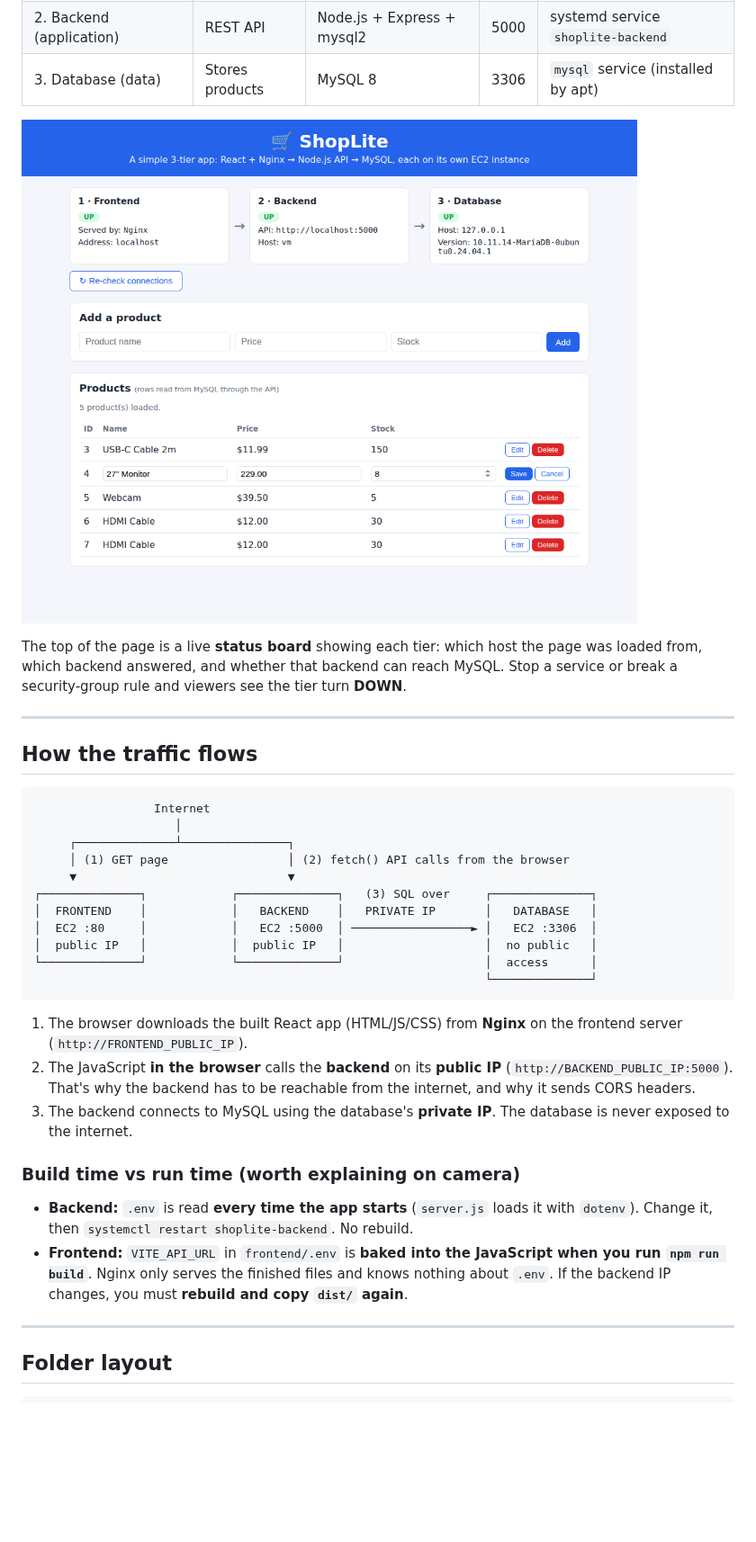
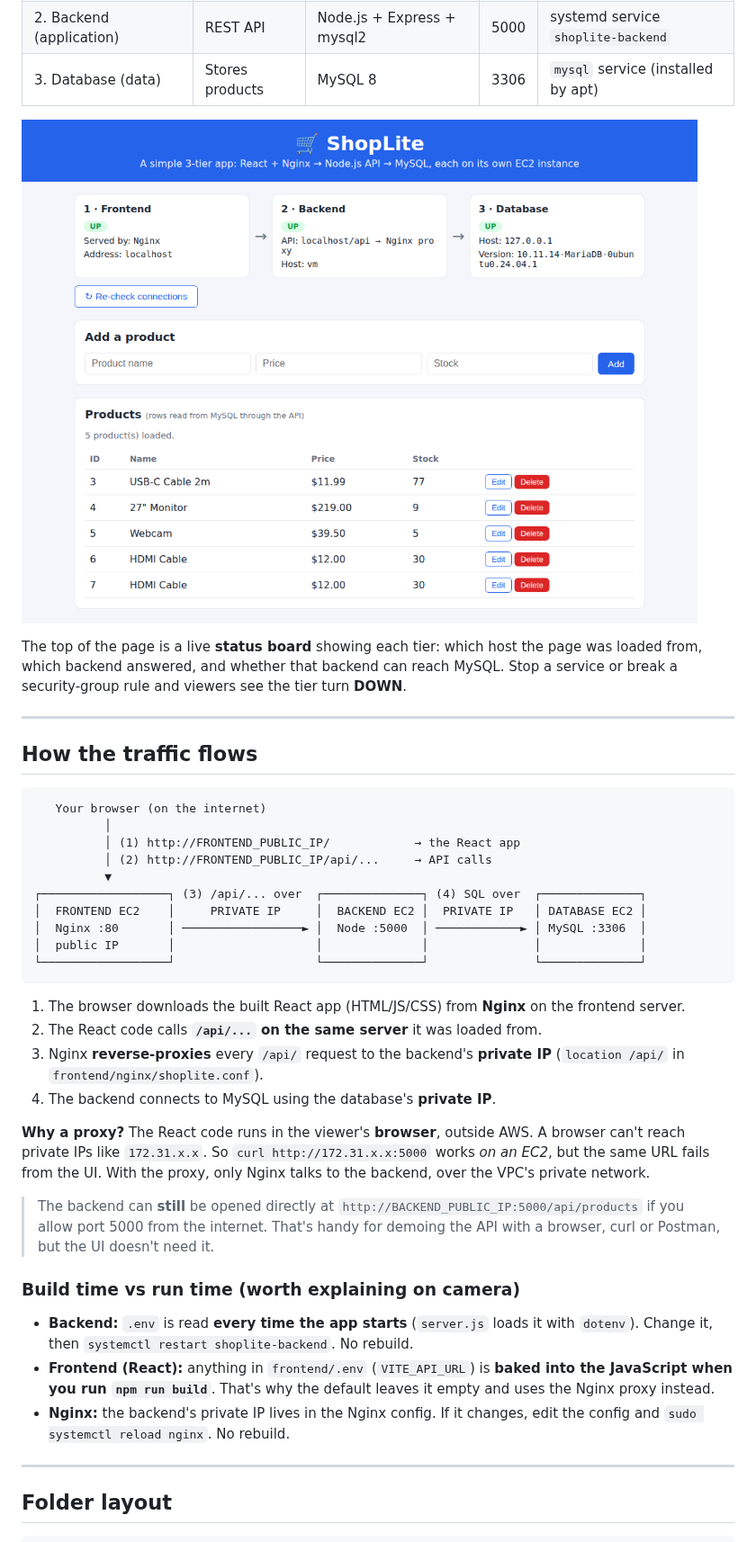
Before and after one commit to awsdevop183/shoplite, a Markdown page: README.md, the part around one of its changes. Shown at 90% size. GitHub-like rendering; pictures changed too: docs/screenshot.png; blank space fills up the shorter version.

````diff
--- a/README.md
+++ b/README.md
@@ -21,35 +21,43 @@ turn **DOWN**.
 ## How the traffic flows
 
 ```
-                 Internet
-                    │
-     ┌──────────────┴───────────────┐
-     │ (1) GET page                 │ (2) fetch() API calls from the browser
-     ▼                              ▼
-┌──────────────┐            ┌──────────────┐   (3) SQL over     ┌──────────────┐
-│  FRONTEND    │            │   BACKEND    │   PRIVATE IP       │   DATABASE   │
-│  EC2 :80     │            │   EC2 :5000  │ ─────────────────► │   EC2 :3306  │
-│  public IP   │            │  public IP   │                    │  no public   │
-└──────────────┘            └──────────────┘                    │  access      │
-                                                                └──────────────┘
+   Your browser (on the internet)
+          │
+          │ (1) http://FRONTEND_PUBLIC_IP/            → the React app
+          │ (2) http://FRONTEND_PUBLIC_IP/api/...     → API calls
+          ▼
+┌──────────────────┐ (3) /api/... over  ┌──────────────┐ (4) SQL over  ┌──────────────┐
+│  FRONTEND EC2    │     PRIVATE IP     │  BACKEND EC2 │  PRIVATE IP   │ DATABASE EC2 │
+│  Nginx :80       │ ─────────────────► │  Node :5000  │ ────────────► │ MySQL :3306  │
+│  public IP       │                    │              │               │              │
+└──────────────────┘                    └──────────────┘               └──────────────┘
 ```
 
 1. The browser downloads the built React app (HTML/JS/CSS) from **Nginx** on the
-   frontend server (`http://FRONTEND_PUBLIC_IP`).
-2. The JavaScript **in the browser** calls the **backend** on its **public IP**
-   (`http://BACKEND_PUBLIC_IP:5000`). That's why the backend has to be reachable
-   from the internet, and why it sends CORS headers.
-3. The backend connects to MySQL using the database's **private IP**. The database
-   is never exposed to the internet.
+   frontend server.
+2. The React code calls **`/api/...` on the same server** it was loaded from.
+3. Nginx **reverse-proxies** every `/api/` request to the backend's **private IP**
+   (`location /api/` in `frontend/nginx/shoplite.conf`).
+4. The backend connects to MySQL using the database's **private IP**.
+
+**Why a proxy?** The React code runs in the viewer's **browser**, outside AWS. A
+browser can't reach private IPs like `172.31.x.x`. So `curl http://172.31.x.x:5000`
+works *on an EC2*, but the same URL fails from the UI. With the proxy, only Nginx
+talks to the backend, over the VPC's private network.
+
+> The backend can **still** be opened directly at `http://BACKEND_PUBLIC_IP:5000/api/products`
+> if you allow port 5000 from the internet. That's handy for demoing the API with
+> a browser, curl or Postman, but the UI doesn't need it.
 
 ### Build time vs run time (worth explaining on camera)
 
 - **Backend:** `.env` is read **every time the app starts** (`server.js` loads it with `dotenv`). Change it, then
   `systemctl restart shoplite-backend`. No rebuild.
-- **Frontend:** `VITE_API_URL` in `frontend/.env` is **baked into the JavaScript
-  when you run `npm run build`**. Nginx only serves the finished files and knows
-  nothing about `.env`. If the backend IP changes, you must **rebuild and copy
-  `dist/` again**.
+- **Frontend (React):** anything in `frontend/.env` (`VITE_API_URL`) is **baked
+  into the JavaScript when you run `npm run build`**. That's why the default leaves it
+  empty and uses the Nginx proxy instead.
+- **Nginx:** the backend's private IP lives in the Nginx config. If it changes,
+  edit the config and `sudo systemctl reload nginx`. No rebuild.
 
 ---
 
````
Also changed, not shown: other parts of README.md (+31 -22 lines), 5 other files.
